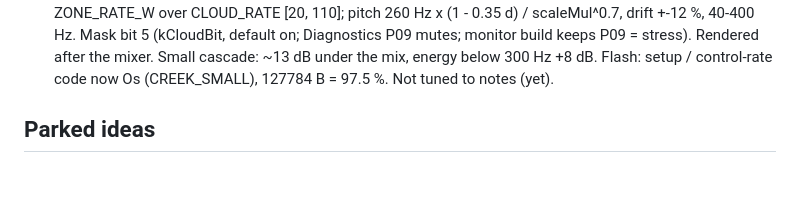
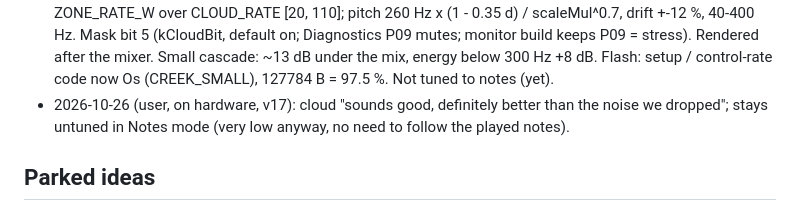
Before and after one commit to imagiag/TouchCreek, a Markdown page: NOTES.md, the part around the change. GitHub-like rendering; blank space fills up the shorter version.

Commit message:
Notes: cloud stays untuned (user)
Co-Authored-By: Claude Opus 5.5 <noreply@anthropic.com>

```diff
--- a/NOTES.md
+++ b/NOTES.md
@@ -47,6 +47,7 @@ Shared log for Claude Code (and Codex, if a website follows, as in TouchPulsar's
 - 2026-10-26 (user, debugging artefacts): monitor shows layers (voices per layer, eddy/gate/activity, mutes, held) via CREEKL and every press/knob/switch via CREEKE (numbers; page names them). Emulator has a Monitor button and broadcasts the same lines (BroadcastChannel 'creek-monitor'). Debug firmware: releases/CreekTouch-v15-monitor-debug.bin (124.9/128 KB).
 - 2026-10-26 (user): falls plop "sounds artificial": replaced by EV_FIZZ (3–7 bubbles 0.3–1.2 mm within 20 ms, FALLS_FIZZ_*). In Notes mode (`tuneDetail`) surface ticks and fizz are tuned via tunedMidi(keepOctave) and stay on the last played notes; bubbles unchanged (user: revisit after listening). Determinism: queue processed in (at, seq) order, voices summed in birth order, integer delays/counts, per-zone RNG streams; compare threshold 0.98. v16: 126.7/128 KB, monitor 127.9/128 KB.
 - 2026-10-26 (user, after listening to the web prototype: "it's OK"): bubble cloud in the firmware (v17-cloud). Cloud class (layers.cpp / CrCloud): one damped mode (Q 4) for wake and drop, kicked by every bubble born in the zone (random sign, own stream S_CLOUD) and by splashes; strength = smoothstep of zone rate / ZONE_RATE_W over CLOUD_RATE [20, 110]; pitch 260 Hz x (1 - 0.35 d) / scaleMul^0.7, drift +-12 %, 40-400 Hz. Mask bit 5 (kCloudBit, default on; Diagnostics P09 mutes; monitor build keeps P09 = stress). Rendered after the mixer. Small cascade: ~13 dB under the mix, energy below 300 Hz +8 dB. Flash: setup / control-rate code now Os (CREEK_SMALL), 127784 B = 97.5 %. Not tuned to notes (yet).
+- 2026-10-26 (user, on hardware, v17): cloud "sounds good, definitely better than the noise we dropped"; stays untuned in Notes mode (very low anyway, no need to follow the played notes).
 
 ## Parked ideas
 - Tune the stone (P01) by ear: user says it needs tuning (2026-10-25), details to come. Knobs in creek-config.js STONE_* (plop pitch/length/gain, burst size/spread/radii/level, surge time/rate, ripples).
```
